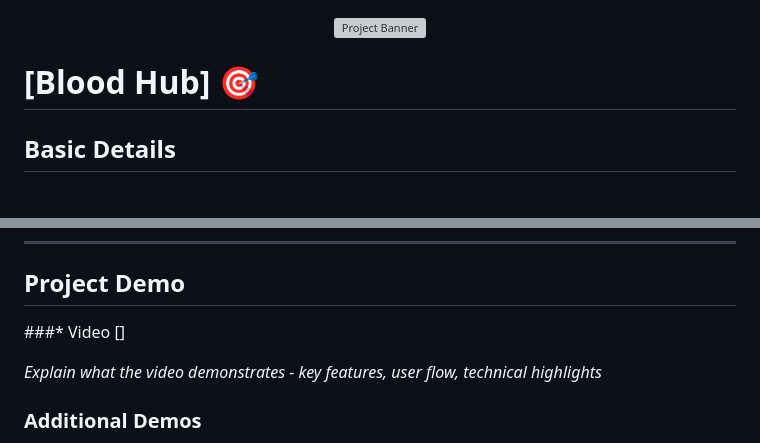
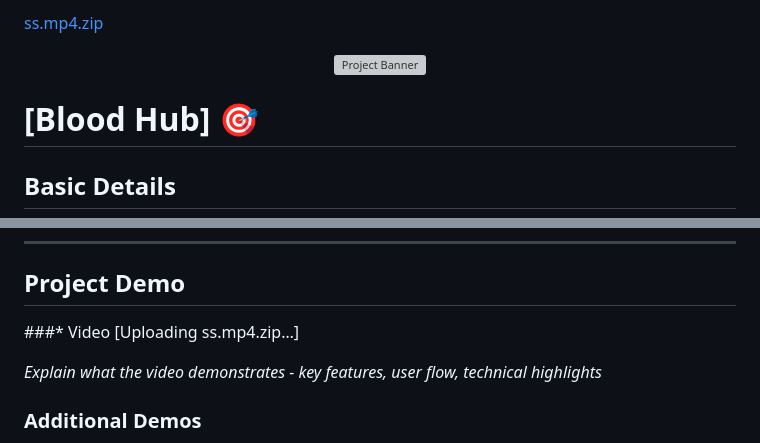
Before and after one commit to farha333/Hackstorm-tink-her-hack-4.0, a Markdown page: README.md, 2 parts joined by grey strips. Drawn GitHub-style; blank space fills up the shorter version; grey boxes are pictures that could not be loaded.

Commit message:
Add video link and project banner to README
Updated README to include video link and project banner.

```diff
--- a/README.md
+++ b/README.md
@@ -1,4 +1,4 @@
-<p align="center">
+[ss.mp4.zip](https://github.com/user-attachments/files/25455346/ss.mp4.zip)<p align="center">
   <img src="./img.png" alt="Project Banner" width="100%">
 </p>
 
@@ -397,7 +397,8 @@ python script.py -v --format json data.json
 ## Project Demo
 
 ###* Video
-[]
+[Uploading ss.mp4.zip…]
+
 
 *Explain what the video demonstrates - key features, user flow, technical highlights*
 
```
